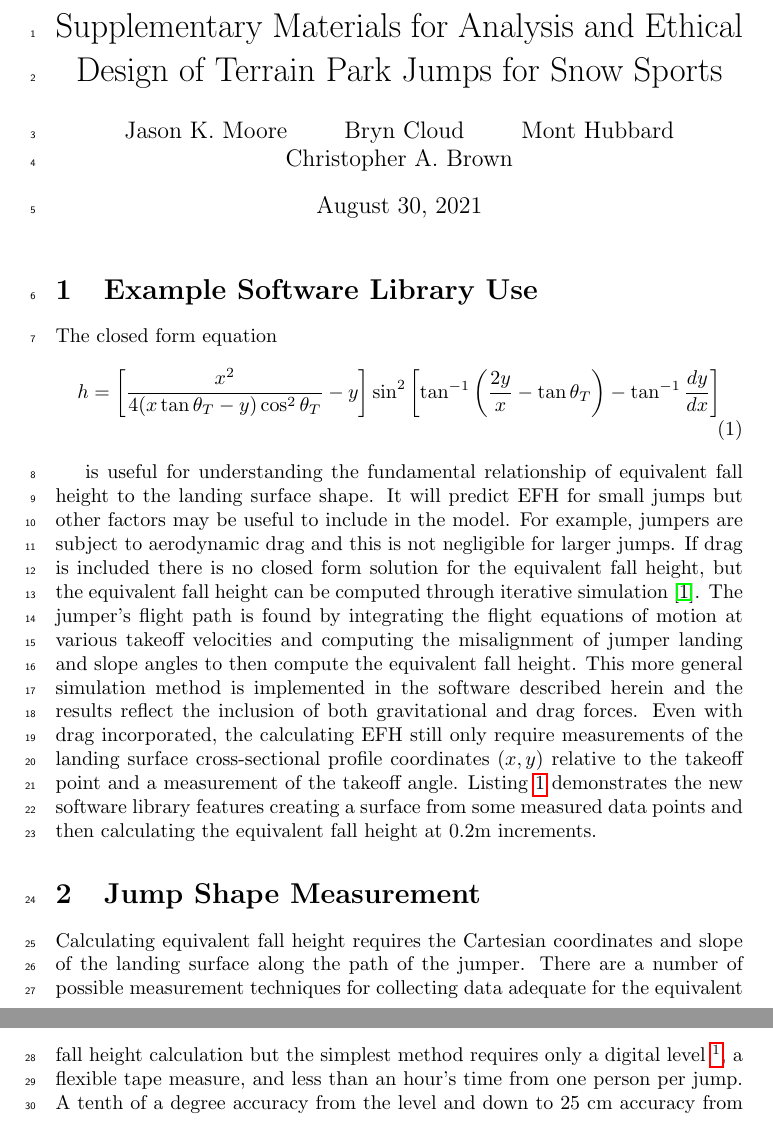
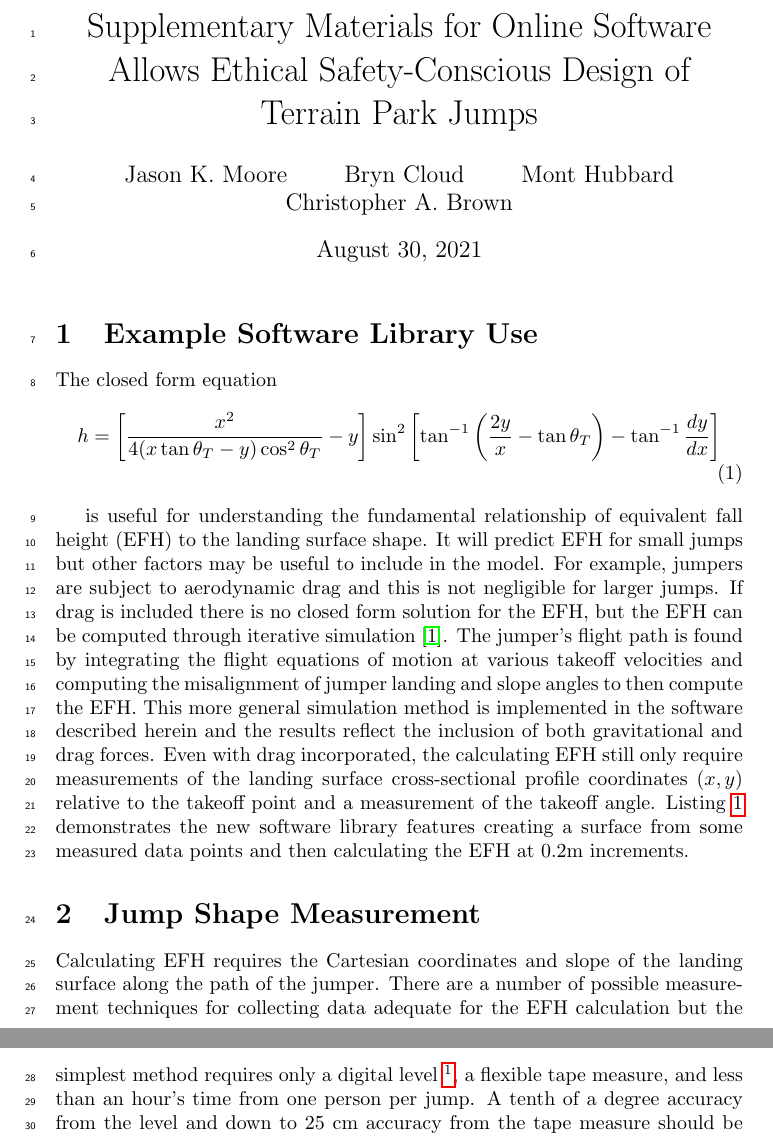
Before and after one commit to mechmotum/ski-analysis-paper, a LaTeX document (sup.tex): two parts of pages 1 and 3 of 4, joined at a grey line, cut so that both start at the same text. Compiled offline with pdfLaTeX.

Commit message:
Updated suplementary materials for fourth submission.

```diff
--- a/sup.tex
+++ b/sup.tex
@@ -20,7 +20,7 @@
 
 \begin{document}
 
-\title{Supplementary Materials for Analysis and Ethical Design of Terrain Park Jumps for Snow Sports}
+\title{Supplementary Materials for Online Software Allows Ethical Safety-Conscious Design of Terrain Park Jumps}
 
 \author{
   Jason~K. Moore \and
@@ -44,24 +44,22 @@ The closed form equation
   \label{eq:efh}
 \end{align}
 
-is useful for understanding the
-fundamental relationship of equivalent fall height to the landing surface
-shape. It will predict EFH for small jumps but other factors may be useful to
-include in the model. For example, jumpers are subject to aerodynamic drag and
-this is not negligible for larger jumps. If drag is included there is no closed
-form solution for the equivalent fall height, but the equivalent fall height
-can be computed through iterative simulation~\cite{Levy2015}. The jumper's
-flight path is found by integrating the flight equations of motion at various
-takeoff velocities and computing the misalignment of jumper landing and slope
-angles to then compute the equivalent fall height. This more general simulation
-method is implemented in the software described herein and the results reflect
-the inclusion of both gravitational and drag forces. Even with drag
-incorporated, the calculating EFH still only require measurements of the
-landing surface cross-sectional profile coordinates $(x,y)$ relative to the
-takeoff point and a measurement of the takeoff angle.
-Listing~\ref{lis:example-efh-calc} demonstrates the new software library
-features creating a surface from some measured data points and then calculating
-the equivalent fall height at 0.2\si{\meter} increments.
+is useful for understanding the fundamental relationship of equivalent fall
+height (EFH) to the landing surface shape. It will predict EFH for small jumps
+but other factors may be useful to include in the model. For example, jumpers
+are subject to aerodynamic drag and this is not negligible for larger jumps. If
+drag is included there is no closed form solution for the EFH, but the EFH can
+be computed through iterative simulation~\cite{Levy2015}. The jumper's flight
+path is found by integrating the flight equations of motion at various takeoff
+velocities and computing the misalignment of jumper landing and slope angles to
+then compute the EFH. This more general simulation method is implemented in the
+software described herein and the results reflect the inclusion of both
+gravitational and drag forces. Even with drag incorporated, the calculating EFH
+still only require measurements of the landing surface cross-sectional profile
+coordinates $(x,y)$ relative to the takeoff point and a measurement of the
+takeoff angle.  Listing~\ref{lis:example-efh-calc} demonstrates the new
+software library features creating a surface from some measured data points and
+then calculating the EFH at 0.2\si{\meter} increments.
 %
 \begin{listing*}
   \begin{minted}{pycon}
@@ -86,7 +84,7 @@ the equivalent fall height at 0.2\si{\meter} increments.
 >>> measured_surf = Surface(x_mt, y_mt)
 >>> # create a skier
 >>> skier = Skier(mass=75.0, area=0.34, drag_coeff=0.821)
->>> # calculate the equivalent fall height
+>>> # calculate the EFH
 >>> x, efh, v = measured_surf.calculate_efh(
 ...     np.deg2rad(takeoff_ang), takeoff_point, skier, increment=0.2)
 ...
@@ -96,7 +94,7 @@ array([ 0. ,  0.2,  0.4,  0.6,  0.8,  1. ,  1.2,  1.4,  1.6,  1.8,  2. ,
        ...
        24.2, 24.4, 24.6, 24.8, 25. , 25.2, 25.4, 25.6, 25.8, 26. , 26.2,
        26.4, 26.6, 26.8])
->>> efh  # display the equivalent fall height for each x coordinate
+>>> efh  # display the EFH for each x coordinate
 array([0.        , 0.02541035, 0.03479384, 0.03264587, 0.05956476,
        0.09096091, 0.12358184, 0.13702364, 0.15202999, 0.17018343,
        ...
@@ -120,15 +118,15 @@ array([0.07373847, 0.13081777, 0.1878382 , 0.2447865 , 0.30166299,
 \section{Jump Shape Measurement}
 \label{sec:jump-shape-measurement}
 %
-Calculating equivalent fall height requires the Cartesian coordinates and slope
-of the landing surface along the path of the jumper. There are a number of
-possible measurement techniques for collecting data adequate for the equivalent
-fall height calculation but the simplest method requires only a digital level
-\footnote{Smartphone digital level measurement applications are likely
-sufficient and readily available.}, a flexible tape measure, and less than an
-hour's time from one person per jump. A tenth of a degree accuracy from the
-level and down to 25~\si{\centi\meter} accuracy from the tape measure should be
-more than sufficient for typical snowsport jumps.
+Calculating EFH requires the Cartesian coordinates and slope of the landing
+surface along the path of the jumper. There are a number of possible
+measurement techniques for collecting data adequate for the EFH calculation but
+the simplest method requires only a digital level \footnote{Smartphone digital
+level measurement applications are likely sufficient and readily available.}, a
+flexible tape measure, and less than an hour's time from one person per jump. A
+tenth of a degree accuracy from the level and down to 25~\si{\centi\meter}
+accuracy from the tape measure should be more than sufficient for typical
+snowsport jumps.
 
 To measure the jump, the takeoff point should be identified and the tape
 measure should then be draped over the contour of the landing surface along the
```
Also changed, not shown: sup.tex (4 more changed lines).
